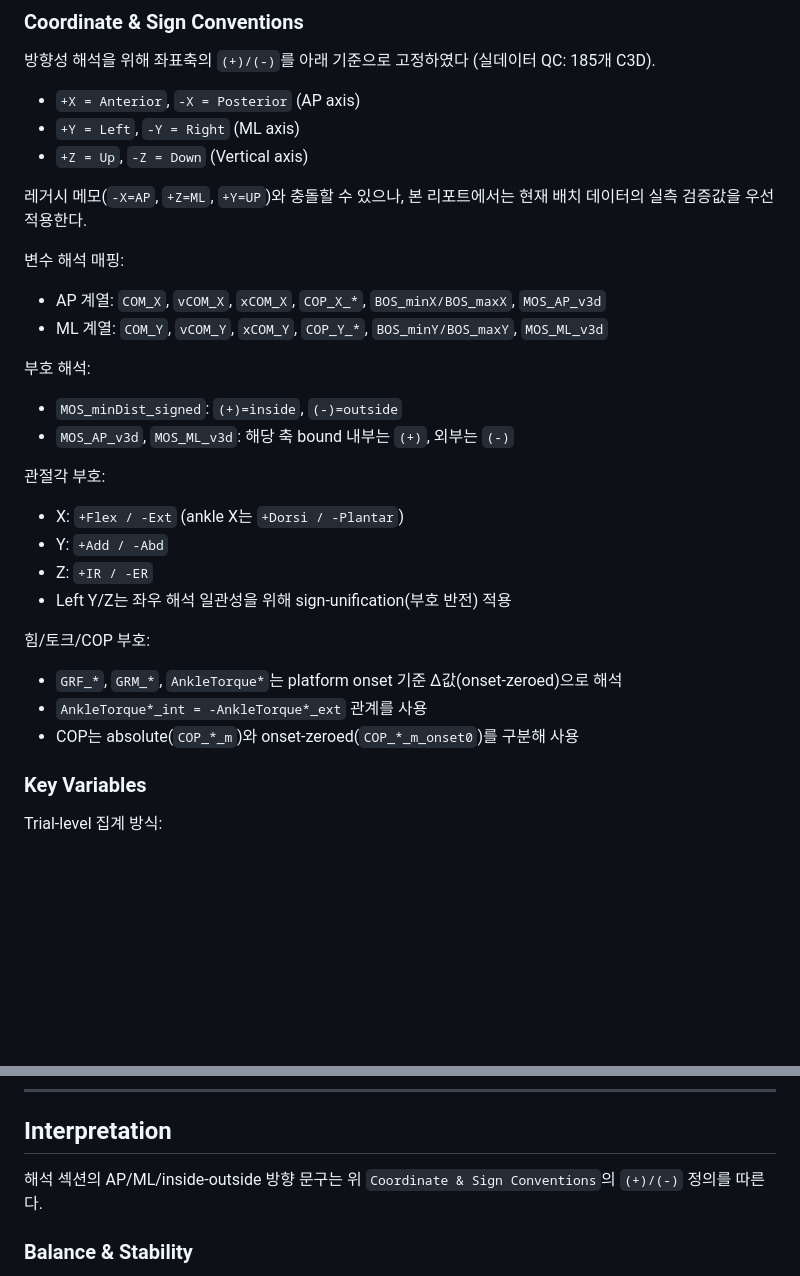
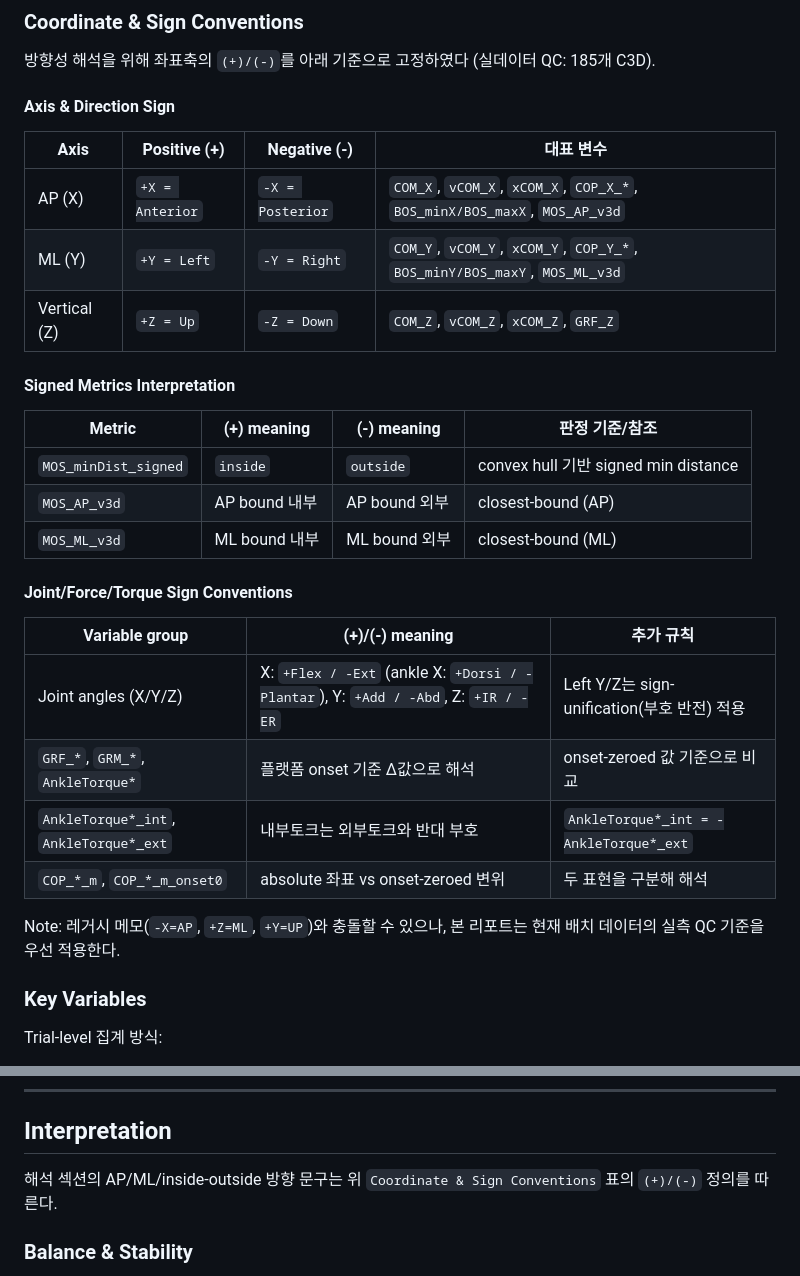
Before and after one commit to Rukkha1024/replace_V3D, a Markdown page: analysis/step_vs_nonstep_lmm/report.md, 2 parts joined by grey strips. Drawn GitHub-style; blank space fills up the shorter version.

Commit message:
step_vs_nonstep 좌표·부호 섹션 표 형식 전환
Coordinate & Sign Conventions를 3개 참조표(축, signed metric, 관절/힘·토크)로 재구성함.

해석 참조 문구 정합성만 조정하고 결과 수치·결론·그림 설명은 유지함.

```diff
--- a/analysis/step_vs_nonstep_lmm/report.md
+++ b/analysis/step_vs_nonstep_lmm/report.md
@@ -27,30 +27,32 @@ Platform translation perturbation 실험에서 동일한 mixed velocity 조건
 
 방향성 해석을 위해 좌표축의 `(+)/(-)`를 아래 기준으로 고정하였다 (실데이터 QC: 185개 C3D).
 
-- `+X = Anterior`, `-X = Posterior` (AP axis)
-- `+Y = Left`, `-Y = Right` (ML axis)
-- `+Z = Up`, `-Z = Down` (Vertical axis)
+#### Axis & Direction Sign
 
-레거시 메모(`-X=AP`, `+Z=ML`, `+Y=UP`)와 충돌할 수 있으나, 본 리포트에서는 현재 배치 데이터의 실측 검증값을 우선 적용한다.
+| Axis | Positive (+) | Negative (-) | 대표 변수 |
+|------|---------------|---------------|-----------|
+| AP (X) | `+X = Anterior` | `-X = Posterior` | `COM_X`, `vCOM_X`, `xCOM_X`, `COP_X_*`, `BOS_minX/BOS_maxX`, `MOS_AP_v3d` |
+| ML (Y) | `+Y = Left` | `-Y = Right` | `COM_Y`, `vCOM_Y`, `xCOM_Y`, `COP_Y_*`, `BOS_minY/BOS_maxY`, `MOS_ML_v3d` |
+| Vertical (Z) | `+Z = Up` | `-Z = Down` | `COM_Z`, `vCOM_Z`, `xCOM_Z`, `GRF_Z` |
 
-변수 해석 매핑:
-- AP 계열: `COM_X`, `vCOM_X`, `xCOM_X`, `COP_X_*`, `BOS_minX/BOS_maxX`, `MOS_AP_v3d`
-- ML 계열: `COM_Y`, `vCOM_Y`, `xCOM_Y`, `COP_Y_*`, `BOS_minY/BOS_maxY`, `MOS_ML_v3d`
+#### Signed Metrics Interpretation
 
-부호 해석:
-- `MOS_minDist_signed`: `(+)=inside`, `(-)=outside`
-- `MOS_AP_v3d`, `MOS_ML_v3d`: 해당 축 bound 내부는 `(+)`, 외부는 `(-)`
+| Metric | (+) meaning | (-) meaning | 판정 기준/참조 |
+|--------|--------------|--------------|----------------|
+| `MOS_minDist_signed` | `inside` | `outside` | convex hull 기반 signed min distance |
+| `MOS_AP_v3d` | AP bound 내부 | AP bound 외부 | closest-bound (AP) |
+| `MOS_ML_v3d` | ML bound 내부 | ML bound 외부 | closest-bound (ML) |
 
-관절각 부호:
-- X: `+Flex / -Ext` (ankle X는 `+Dorsi / -Plantar`)
-- Y: `+Add / -Abd`
-- Z: `+IR / -ER`
-- Left Y/Z는 좌우 해석 일관성을 위해 sign-unification(부호 반전) 적용
+#### Joint/Force/Torque Sign Conventions
 
-힘/토크/COP 부호:
-- `GRF_*`, `GRM_*`, `AnkleTorque*`는 platform onset 기준 Δ값(onset-zeroed)으로 해석
-- `AnkleTorque*_int = -AnkleTorque*_ext` 관계를 사용
-- COP는 absolute(`COP_*_m`)와 onset-zeroed(`COP_*_m_onset0`)를 구분해 사용
+| Variable group | (+)/(-) meaning | 추가 규칙 |
+|----------------|------------------|-----------|
+| Joint angles (X/Y/Z) | X: `+Flex / -Ext` (ankle X: `+Dorsi / -Plantar`), Y: `+Add / -Abd`, Z: `+IR / -ER` | Left Y/Z는 sign-unification(부호 반전) 적용 |
+| `GRF_*`, `GRM_*`, `AnkleTorque*` | 플랫폼 onset 기준 Δ값으로 해석 | onset-zeroed 값 기준으로 비교 |
+| `AnkleTorque*_int`, `AnkleTorque*_ext` | 내부토크는 외부토크와 반대 부호 | `AnkleTorque*_int = -AnkleTorque*_ext` |
+| `COP_*_m`, `COP_*_m_onset0` | absolute 좌표 vs onset-zeroed 변위 | 두 표현을 구분해 해석 |
+
+Note: 레거시 메모(`-X=AP`, `+Z=ML`, `+Y=UP`)와 충돌할 수 있으나, 본 리포트는 현재 배치 데이터의 실측 QC 기준을 우선 적용한다.
 
 ### Key Variables
 
@@ -126,7 +128,7 @@ Statistical method: Linear Mixed Model via R lmerTest
 
 ## Interpretation
 
-해석 섹션의 AP/ML/inside-outside 방향 문구는 위 `Coordinate & Sign Conventions`의 `(+)/(-)` 정의를 따른다.
+해석 섹션의 AP/ML/inside-outside 방향 문구는 위 `Coordinate & Sign Conventions` 표의 `(+)/(-)` 정의를 따른다.
 
 ### Balance & Stability
 
```
